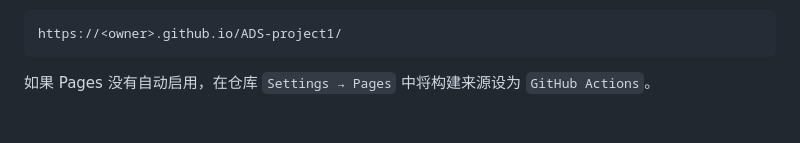
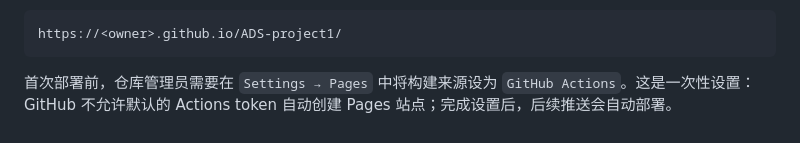
Before and after one commit to Tsukimakura/ADS-project1, a Markdown page: README.md, the part around the change. Drawn GitHub-style.

Commit message:
docs: clarify first-time Pages setup

````diff
--- a/README.md
+++ b/README.md
@@ -118,4 +118,4 @@ Pull Request 会自动检查图表、二维结构和生产构建；合并到 `ma
 https://<owner>.github.io/ADS-project1/
 ```
 
-如果 Pages 没有自动启用，在仓库 `Settings → Pages` 中将构建来源设为 `GitHub Actions`。
+首次部署前，仓库管理员需要在 `Settings → Pages` 中将构建来源设为 `GitHub Actions`。这是一次性设置：GitHub 不允许默认的 Actions token 自动创建 Pages 站点；完成设置后，后续推送会自动部署。
````
